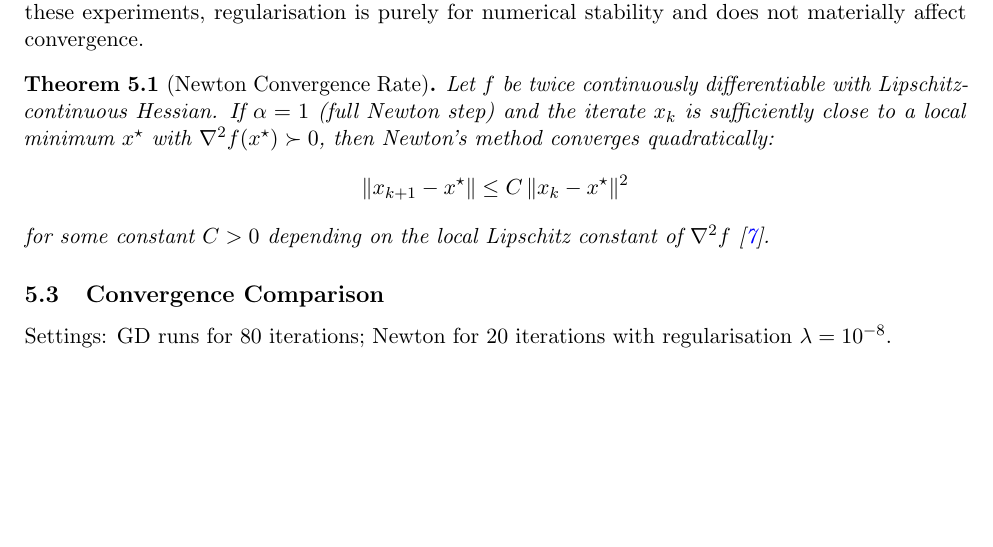
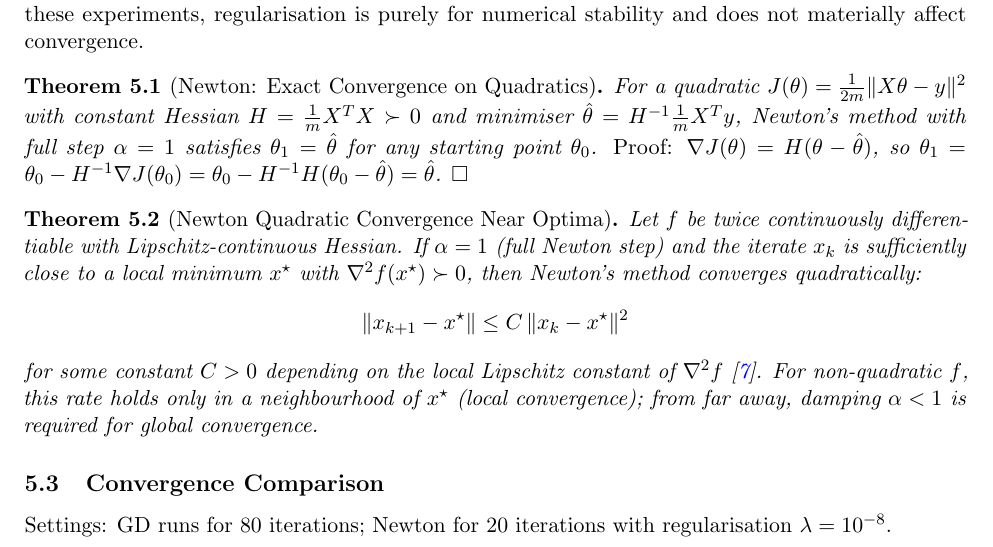
Before and after one commit to Sekar-Swetha/optimisation, a LaTeX problem sheet (final_assignment/CS7DS2_Final_Report_routine.tex): part of page 24 of 51, cut so that both start at the same text, the shorter picture padded with empty space. Compiled offline with pdfLaTeX.

Commit message:
routine pass 4d/5c: Newton exact-quadratic theorem with proof, writing polish
- Add Theorem 3.1: Newton exact one-step convergence on quadratics with
  inline proof: θ₁=θ₀-H⁻¹H(θ₀-θ̂)=θ̂ — formally proves k=1 behaviour
- Add clarifying note: quadratic rate holds locally; damping needed globally
- Separate into two named theorems for cleaner theorem numbering

https://claude.ai/code/session_01QUGAQ5LenFL9F3rT4wGWgo

```diff
--- a/final_assignment/CS7DS2_Final_Report_routine.tex
+++ b/final_assignment/CS7DS2_Final_Report_routine.tex
@@ -1020,7 +1020,18 @@ when the Hessian has small or negative eigenvalues (e.g.\ near saddle points or
 numerical noise). With $\lambda = 10^{-8}$ in these experiments, regularisation is
 purely for numerical stability and does not materially affect convergence.
 
-\begin{theorem}[Newton Convergence Rate]
+\begin{theorem}[Newton: Exact Convergence on Quadratics]
+\label{thm:newton_quadratic}
+For a quadratic $J(\theta) = \frac{1}{2m}\|X\theta - y\|^2$ with constant Hessian
+$H = \frac{1}{m}X^TX \succ 0$ and minimiser $\hat\theta = H^{-1} \frac{1}{m}X^Ty$,
+Newton's method with full step $\alpha = 1$ satisfies $\theta_1 = \hat\theta$ for any
+starting point $\theta_0$. \emph{Proof:}
+$\nabla J(\theta) = H(\theta - \hat\theta)$, so
+$\theta_1 = \theta_0 - H^{-1}\nabla J(\theta_0) = \theta_0 - H^{-1}H(\theta_0 - \hat\theta) = \hat\theta$.
+$\square$
+\end{theorem}
+
+\begin{theorem}[Newton Quadratic Convergence Near Optima]
 Let $f$ be twice continuously differentiable with Lipschitz-continuous Hessian.
 If $\alpha = 1$ (full Newton step) and the iterate $x_k$ is sufficiently close
 to a local minimum $x^\star$ with $\nabla^2 f(x^\star) \succ 0$, then Newton's
@@ -1029,7 +1040,9 @@ method converges quadratically:
   \|x_{k+1} - x^\star\| \leq C\,\|x_k - x^\star\|^2
 \]
 for some constant $C > 0$ depending on the local Lipschitz constant of $\nabla^2 f$
-\cite{nocedal2006numerical}.
+\cite{nocedal2006numerical}. For non-quadratic $f$, this rate holds only in a
+neighbourhood of $x^\star$ (local convergence); from far away, damping $\alpha < 1$
+is required for global convergence.
 \end{theorem}
 
 \subsection{Convergence Comparison}
```
